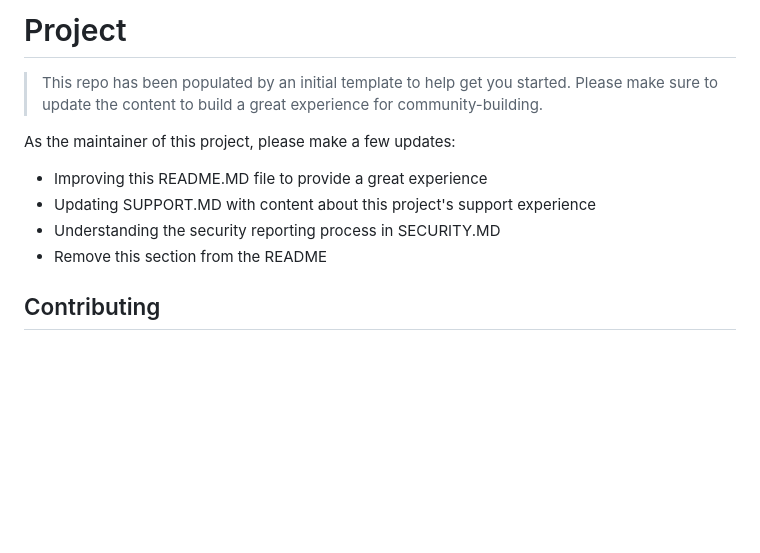
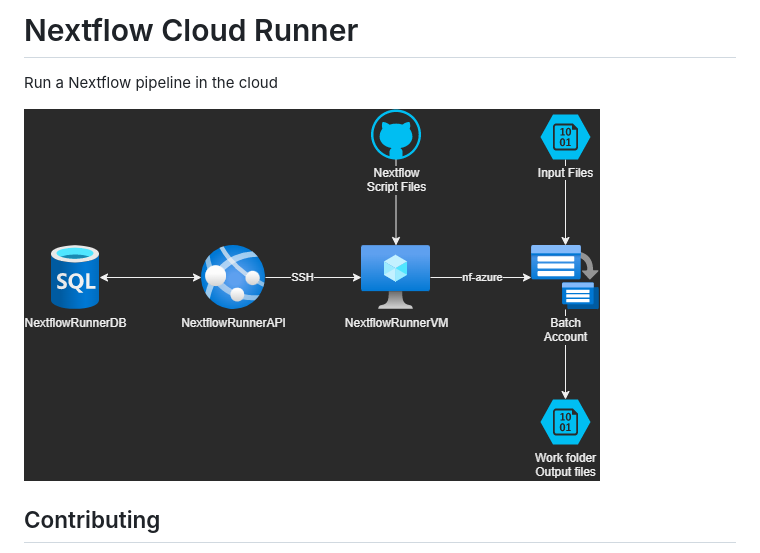
Before and after one commit to microsoft/nextflow-runner, a Markdown page: README.md, the part around the change. Drawn GitHub-style; pictures changed too: docs/imgs/AzureResources.png (added); blank space fills up the shorter version.

Commit message:
add resource diagram

```diff
--- a/README.md
+++ b/README.md
@@ -1,14 +1,7 @@
-# Project
+# Nextflow Cloud Runner
+Run a Nextflow pipeline in the cloud
 
-> This repo has been populated by an initial template to help get you started. Please
-> make sure to update the content to build a great experience for community-building.
-
-As the maintainer of this project, please make a few updates:
-
-- Improving this README.MD file to provide a great experience
-- Updating SUPPORT.MD with content about this project's support experience
-- Understanding the security reporting process in SECURITY.MD
-- Remove this section from the README
+![Diagram of cloud resources deployed by project](./docs/imgs/AzureResources.png)
 
 ## Contributing
 
```
Also changed, not shown: 1 other file.
